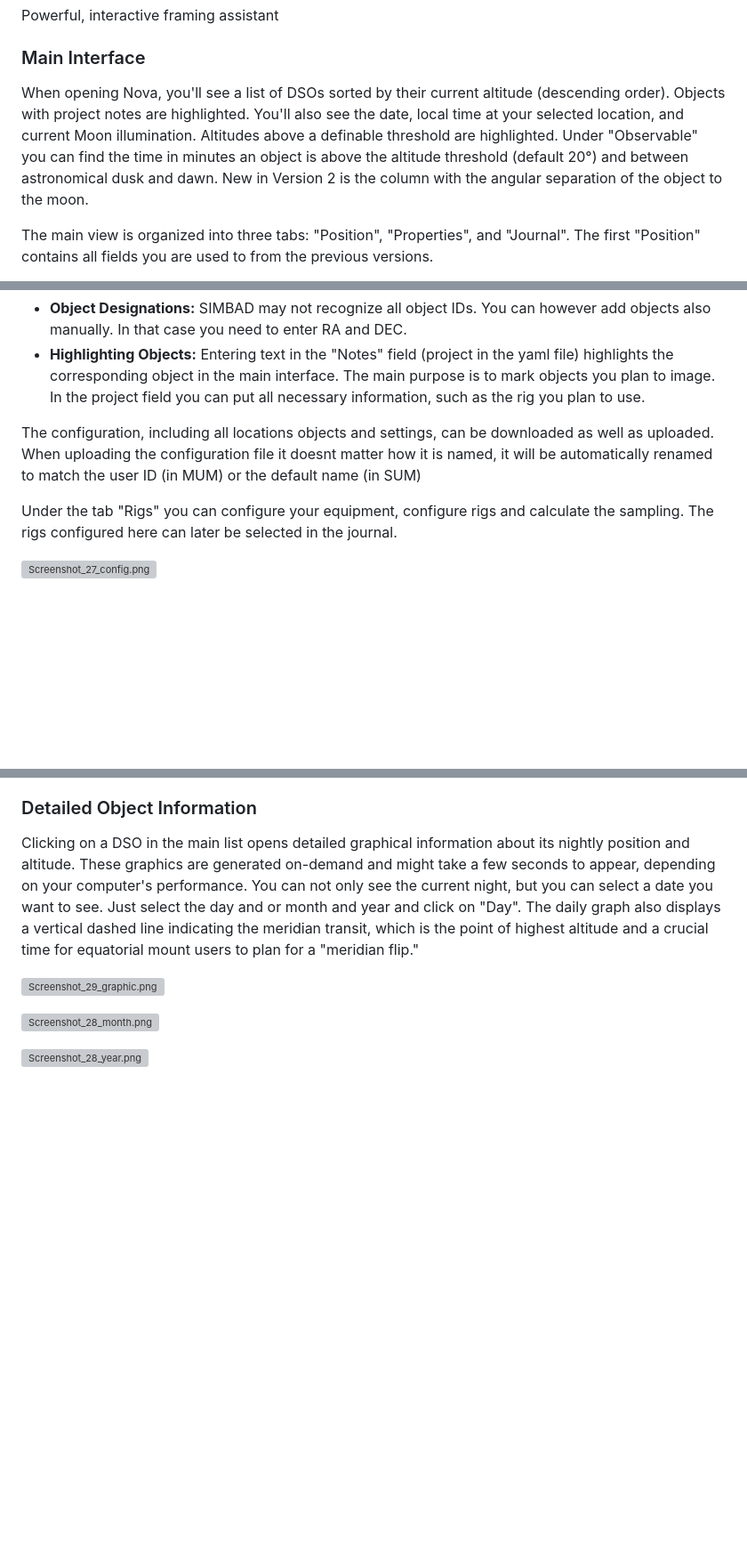
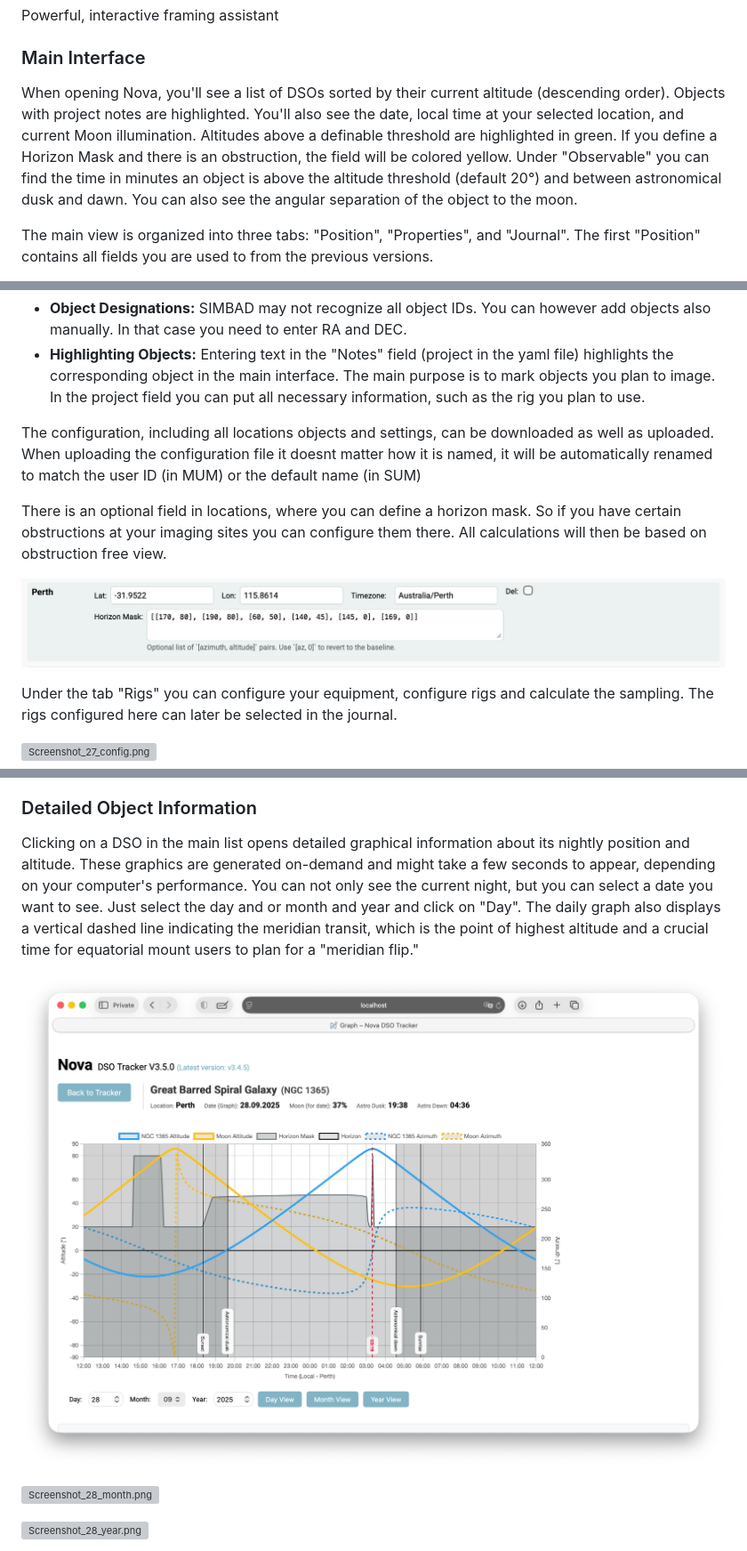
Before and after one commit to mrantonSG/nova_DSO_tracker, a Markdown page: README.md, 3 parts joined by grey strips. Shown: that part at 89% size. Drawn GitHub-style; pictures changed too: docs/Screenshot_35_HM.png (added), docs/Screenshot_35_graphic.png (added); blank space fills up the shorter version; grey boxes are pictures that could not be loaded.

```diff
--- a/README.md
+++ b/README.md
@@ -30,7 +33,7 @@ Includes a comprehensive Imaging Journal to log your imaging sessions.
 Powerful, interactive framing assistant
 
 ### Main Interface
-When opening Nova, you'll see a list of DSOs sorted by their current altitude (descending order). Objects with project notes are highlighted. You'll also see the date, local time at your selected location, and current Moon illumination. Altitudes above a definable threshold are highlighted. Under "Observable" you can find the time in minutes an object is above the altitude threshold (default 20°) and between astronomical dusk and dawn. New in Version 2 is the column with the angular separation of the object to the moon.
+When opening Nova, you'll see a list of DSOs sorted by their current altitude (descending order). Objects with project notes are highlighted. You'll also see the date, local time at your selected location, and current Moon illumination. Altitudes above a definable threshold are highlighted in green. If you define a Horizon Mask and there is an obstruction, the field will be colored yellow. Under "Observable" you can find the time in minutes an object is above the altitude threshold (default 20°) and between astronomical dusk and dawn. You can also see the angular separation of the object to the moon.
 
 The main view is organized into three tabs: "Position", "Properties", and "Journal".
 The first "Position" contains all fields you are used to from the previous versions.
@@ -69,6 +72,11 @@ All you settings and objects are stored in a single .yaml file which you can fin
 - **Highlighting Objects:** Entering text in the "Notes" field (project in the yaml file) highlights the corresponding object in the main interface. The main purpose is to mark objects you plan to image. In the project field you can put all necessary information, such as the rig you plan to use.
 
 The configuration, including all locations objects and settings, can be downloaded as well as uploaded. When uploading the configuration file it doesnt matter how it is named, it will be automatically renamed to match the user ID (in MUM) or the default name (in SUM)
+
+There is an optional field in locations, where you can define a horizon mask. So if you have certain obstructions at your imaging sites you can configure them there. All calculations will then be based on obstruction free view.
+
+![Screenshot_35_HM.png](https://raw.githubusercontent.com/mrantonSG/nova_DSO_tracker/master/docs/Screenshot_35_HM.png)
+
 
 Under the tab "Rigs" you can configure your equipment, configure rigs and calculate the sampling. The rigs configured here can later be selected in the journal.
 
@@ -99,7 +107,7 @@ Clicking on a DSO in the main list opens detailed graphical information about it
 You can not only see the current night, but you can select a date you want to see. Just select the day and or month and year and click on "Day".
 The daily graph also displays a vertical dashed line indicating the meridian transit, which is the point of highest altitude and a crucial time for equatorial mount users to plan for a "meridian flip."
 
-![Screenshot_29_graphic.png](https://raw.githubusercontent.com/mrantonSG/nova_DSO_tracker/master/docs/Screenshot_32_graphic.png)
+![Screenshot_35_graphic.png](https://raw.githubusercontent.com/mrantonSG/nova_DSO_tracker/master/docs/Screenshot_35_graphic.png)
 
 ![Screenshot_28_month.png](https://raw.githubusercontent.com/mrantonSG/nova_DSO_tracker/master/docs/Screenshot_32_month.png)
 
```
Also changed, not shown: other parts of README.md (+5 -2 lines), 2 other files.
